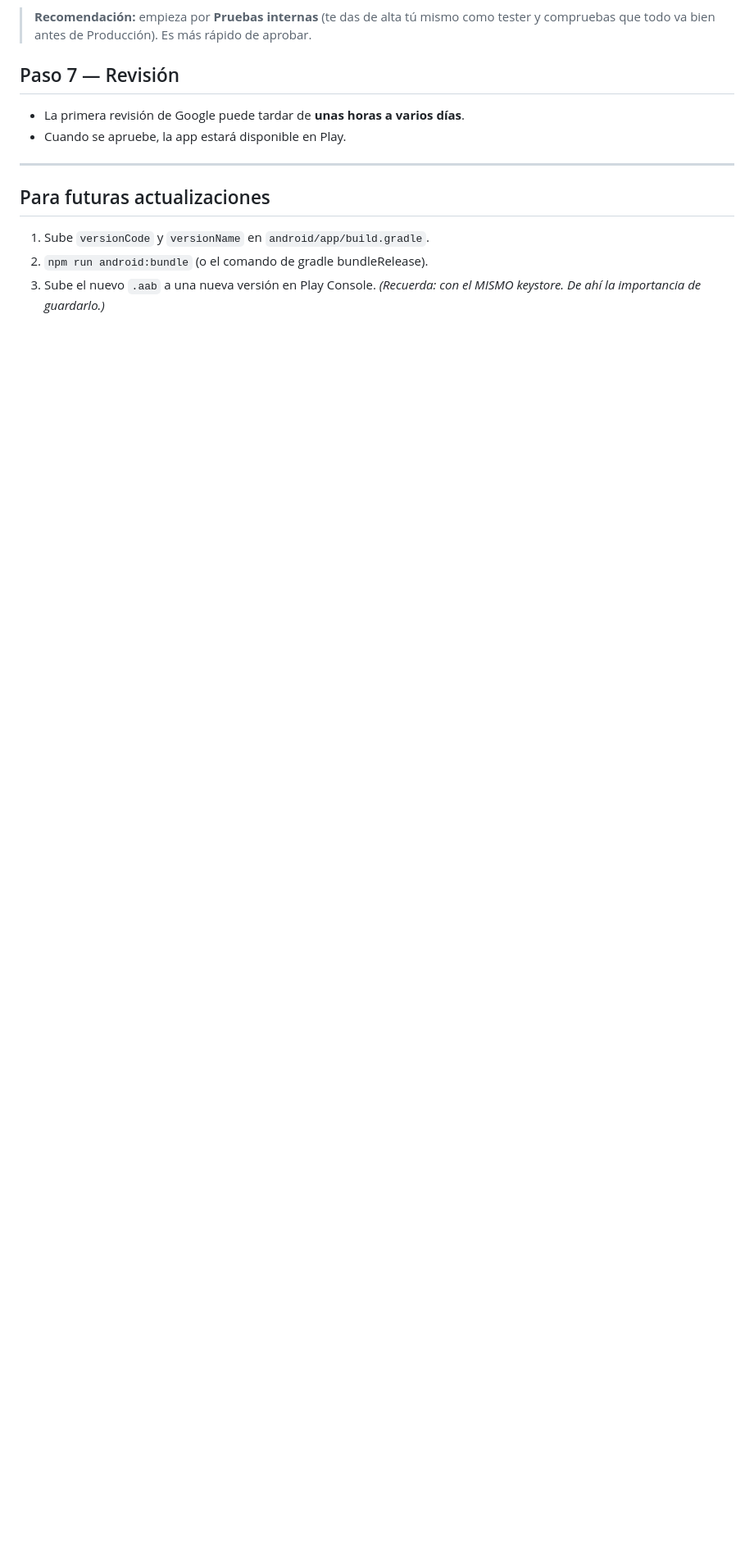
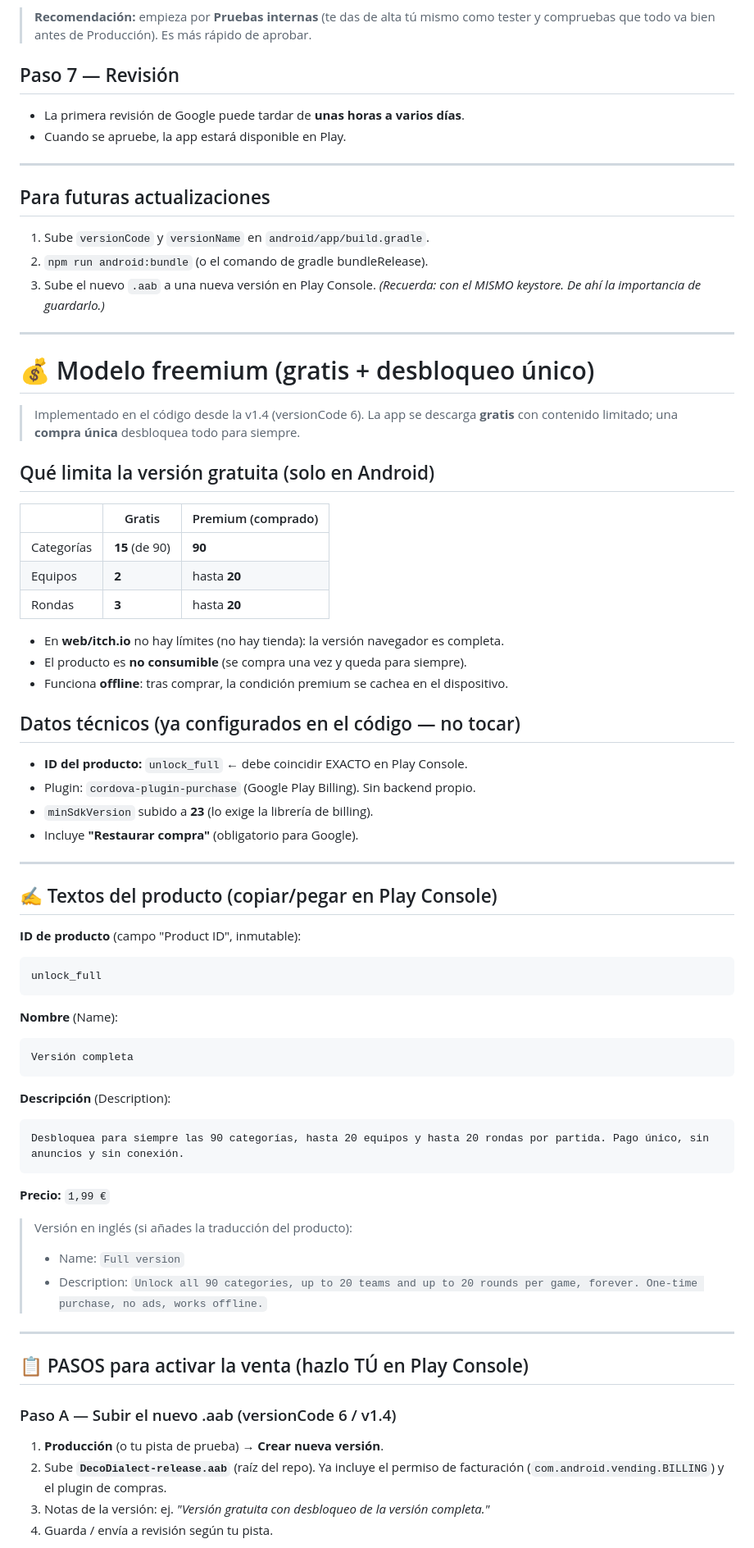
Before and after one commit to MrDari/Deco-Dialect, a Markdown page: PLAY_STORE.md, the part around one of its changes. Shown at 82% size. GitHub-like rendering; blank space fills up the shorter version.

Commit message:
docs: guia del modelo freemium + textos del producto unlock_full

````diff
--- a/PLAY_STORE.md
+++ b/PLAY_STORE.md
@@ -93,3 +93,64 @@ Google exige una URL pública de política de privacidad.
 2. `npm run android:bundle` (o el comando de gradle bundleRelease).
 3. Sube el nuevo `.aab` a una nueva versión en Play Console.
    *(Recuerda: con el MISMO keystore. De ahí la importancia de guardarlo.)*
+
+---
+
+# 💰 Modelo freemium (gratis + desbloqueo único)
+
+> Implementado en el código desde la v1.4 (versionCode 6). La app se descarga
+> **gratis** con contenido limitado; una **compra única** desbloquea todo para siempre.
+
+## Qué limita la versión gratuita (solo en Android)
+| | Gratis | Premium (comprado) |
+|---|---|---|
+| Categorías | **15** (de 90) | **90** |
+| Equipos | **2** | hasta **20** |
+| Rondas | **3** | hasta **20** |
+
+- En **web/itch.io** no hay límites (no hay tienda): la versión navegador es completa.
+- El producto es **no consumible** (se compra una vez y queda para siempre).
+- Funciona **offline**: tras comprar, la condición premium se cachea en el dispositivo.
+
+## Datos técnicos (ya configurados en el código — no tocar)
+- **ID del producto:** `unlock_full`  ← debe coincidir EXACTO en Play Console.
+- Plugin: `cordova-plugin-purchase` (Google Play Billing). Sin backend propio.
+- `minSdkVersion` subido a **23** (lo exige la librería de billing).
+- Incluye **"Restaurar compra"** (obligatorio para Google).
+
+---
+
+## ✍️ Textos del producto (copiar/pegar en Play Console)
+
+**ID de producto** (campo "Product ID", inmutable):
+```
+unlock_full
+```
+
+**Nombre** (Name):
+```
+Versión completa
+```
+
+**Descripción** (Description):
+```
+Desbloquea para siempre las 90 categorías, hasta 20 equipos y hasta 20 rondas por partida. Pago único, sin anuncios y sin conexión.
+```
+
+**Precio:** `1,99 €`
+
+> Versión en inglés (si añades la traducción del producto):
+> - Name: `Full version`
+> - Description: `Unlock all 90 categories, up to 20 teams and up to 20 rounds per game, forever. One-time purchase, no ads, works offline.`
+
+---
+
+## 📋 PASOS para activar la venta (hazlo TÚ en Play Console)
+
+### Paso A — Subir el nuevo .aab (versionCode 6 / v1.4)
+1. **Producción** (o tu pista de prueba) → **Crear nueva versión**.
+2. Sube **`DecoDialect-release.aab`** (raíz del repo). Ya incluye el permiso de
+   facturación (`com.android.vending.BILLING`) y el plugin de compras.
+3. Notas de la versión: ej. *"Versión gratuita con desbloqueo de la versión completa."*
+4. Guarda / envía a revisión según tu pista.
+
````
Also changed, not shown: other parts of PLAY_STORE.md (+43 -0 lines).
